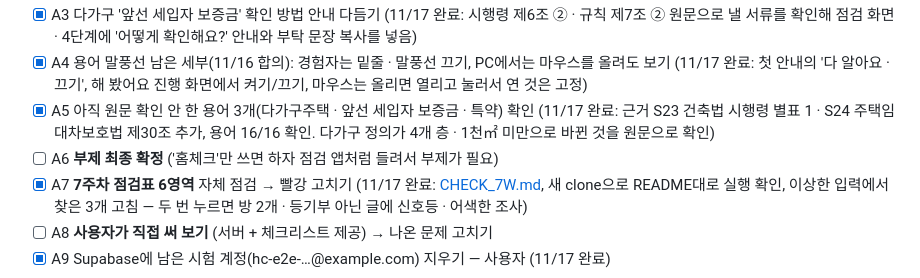
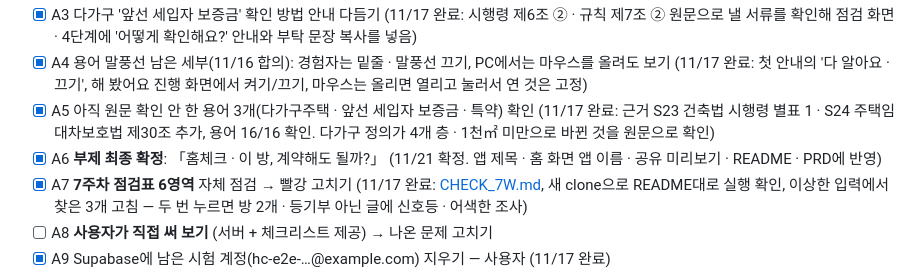
Before and after one commit to dlwodns/home-check, a Markdown page: docs/SCHEDULE.md, the part around the change. GitHub-like rendering.

```diff
--- a/docs/SCHEDULE.md
+++ b/docs/SCHEDULE.md
@@ -38,7 +38,7 @@
 - [x] A3 다가구 '앞선 세입자 보증금' 확인 방법 안내 다듬기 (11/17 완료: 시행령 제6조 ② · 규칙 제7조 ② 원문으로 낼 서류를 확인해 점검 화면 · 4단계에 '어떻게 확인해요?' 안내와 부탁 문장 복사를 넣음)
 - [x] A4 용어 말풍선 남은 세부(11/16 합의): 경험자는 밑줄 · 말풍선 끄기, PC에서는 마우스를 올려도 보기 (11/17 완료: 첫 안내의 '다 알아요 · 끄기', 해 봤어요 진행 화면에서 켜기/끄기, 마우스는 올리면 열리고 눌러서 연 것은 고정)
 - [x] A5 아직 원문 확인 안 한 용어 3개(다가구주택 · 앞선 세입자 보증금 · 특약) 확인 (11/17 완료: 근거 S23 건축법 시행령 별표 1 · S24 주택임대차보호법 제30조 추가, 용어 16/16 확인. 다가구 정의가 4개 층 · 1천㎡ 미만으로 바뀐 것을 원문으로 확인)
-- [ ] A6 **부제 최종 확정** ('홈체크'만 쓰면 하자 점검 앱처럼 들려서 부제가 필요)
+- [x] A6 **부제 최종 확정**: 「홈체크 · 이 방, 계약해도 될까?」 (11/21 확정. 앱 제목 · 홈 화면 앱 이름 · 공유 미리보기 · README · PRD에 반영)
 - [x] A7 **7주차 점검표 6영역** 자체 점검 → 빨강 고치기 (11/17 완료: [CHECK_7W.md](CHECK_7W.md), 새 clone으로 README대로 실행 확인, 이상한 입력에서 찾은 3개 고침 — 두 번 누르면 방 2개 · 등기부 아닌 글에 신호등 · 어색한 조사)
 - [ ] A8 **사용자가 직접 써 보기** (서버 + 체크리스트 제공) → 나온 문제 고치기
 - [x] A9 Supabase에 남은 시험 계정(hc-e2e-…@example.com) 지우기 — 사용자 (11/17 완료)
```
Also changed, not shown: README.md (+1 -1 lines), docs/PRD.md (+1 -1 lines), public/og.png, 3 other files.
